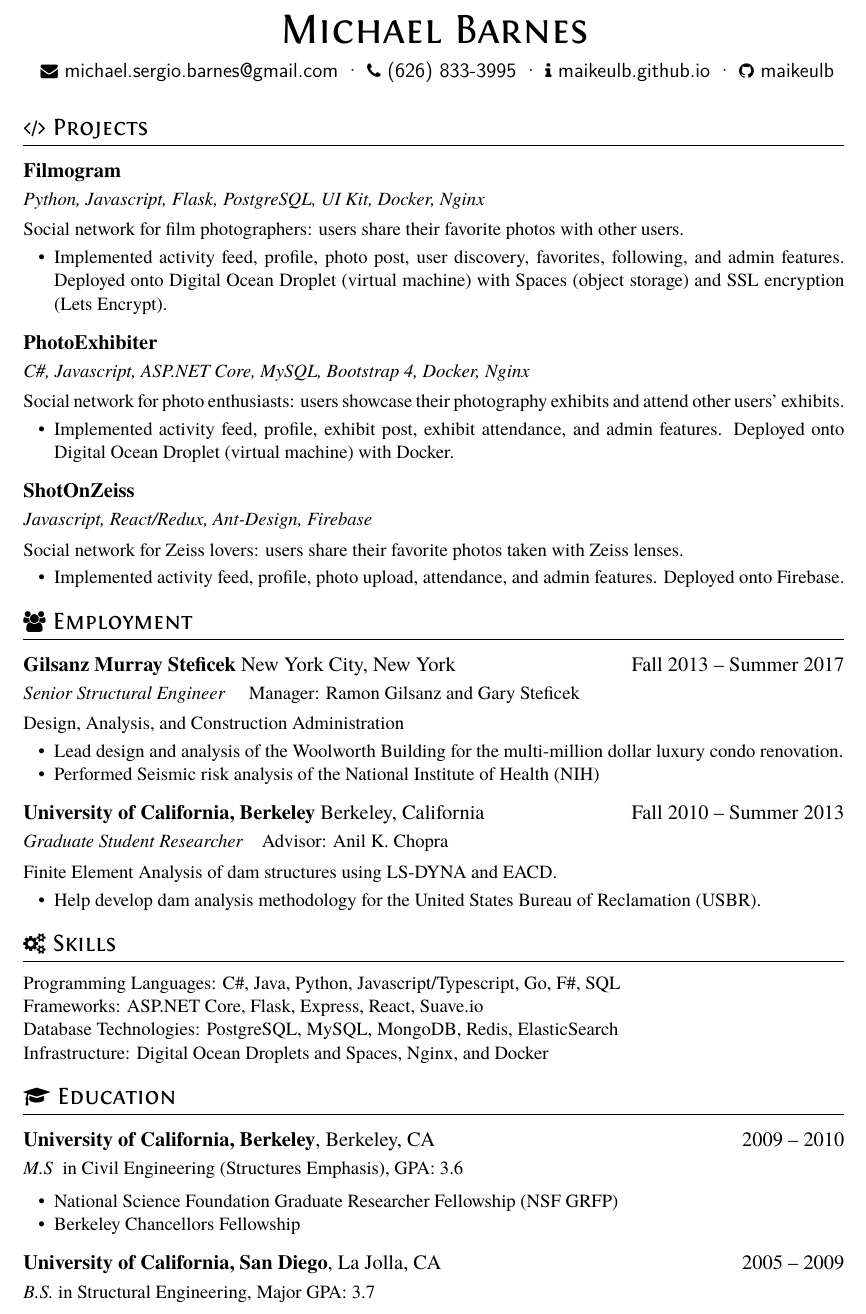
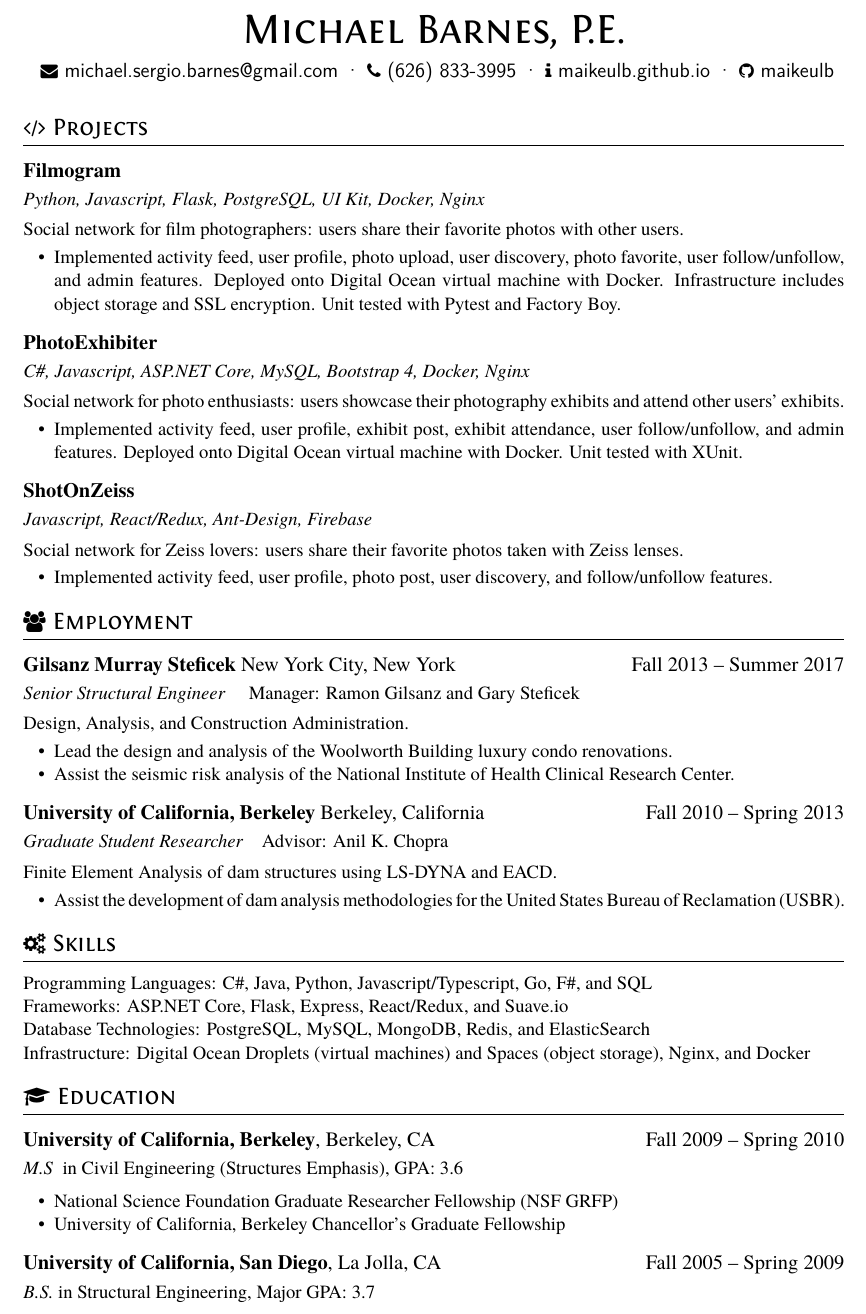
Before and after one commit to maikeulb/maikeulb.github.io, a LaTeX CV (resume/resume.tex): part of the page, cut at the place of the change. Compiled offline with XeLaTeX.

Commit message:
slim resume

```diff
--- a/resume/resume.tex
+++ b/resume/resume.tex
@@ -7,7 +7,7 @@
 \begin{document}
 \pagenumbering{gobble} % suppress displaying page number
 
-\name{Michael Barnes}
+\name{Michael Barnes, P.E.}
 
 \basicInfo{
   \email{michael.sergio.barnes@gmail.com} \textperiodcentered\
@@ -20,10 +20,9 @@
 \role{Python, Javascript, Flask, PostgreSQL, UI Kit, Docker, Nginx} {}
 Social network for film photographers: users share their favorite photos with other users.
 \begin{itemize}
-  \item Implemented activity feed, profile, photo post, user discovery,
-          favorites, following, and
-          admin features. Deployed onto Digital Ocean Droplet (virtual machine) with Spaces
-          (object storage) and SSL encryption (Lets Encrypt).
+  \item Implemented activity feed, user profile, photo upload, user discovery,
+          photo favorite, user follow/unfollow, and
+          admin features. Deployed onto Digital Ocean virtual machine with Docker. Infrastructure includes object storage and SSL encryption. Unit tested with Pytest and Factory Boy.
 \end{itemize}
 
 \datedsubsection{\textbf{PhotoExhibiter}}{}
@@ -31,8 +30,8 @@ Social network for film photographers: users share their favorite photos with ot
 Social network for photo enthusiasts: users showcase their photography exhibits
 and attend other users' exhibits.
 \begin{itemize}
-  \item Implemented activity feed, profile, exhibit post, exhibit attendance, and admin
-          features. Deployed onto Digital Ocean Droplet (virtual machine) with Docker.
+  \item Implemented activity feed, user profile, exhibit post, exhibit attendance, user follow/unfollow, and admin
+          features. Deployed onto Digital Ocean virtual machine with Docker. Unit tested with XUnit.
 \end{itemize}
 
 \datedsubsection{\textbf{ShotOnZeiss}}{}
@@ -40,8 +39,7 @@ and attend other users' exhibits.
 Social network for Zeiss lovers: users share their favorite photos taken with
 Zeiss lenses.
 \begin{itemize}
-  \item Implemented activity feed, profile, photo upload, attendance, and admin
-          features. Deployed onto Firebase.
+  \item Implemented activity feed, user profile, photo post, user discovery, and follow/unfollow features.
 \end{itemize}
 
 
@@ -49,19 +47,19 @@ Zeiss lenses.
 
 \datedsubsection{\textbf{Gilsanz Murray Steficek} New York City, New York}{Fall 2013 -- Summer 2017}
 \role{Senior Structural Engineer }{ Manager: Ramon Gilsanz and Gary Steficek}
-Design, Analysis, and Construction Administration
+Design, Analysis, and Construction Administration.
 \begin{itemize}
-  \item Lead design and analysis of the Woolworth Building for the
-          multi-million dollar luxury condo renovation.
-  \item Performed Seismic risk analysis of the National Institute of Health (NIH)
+  \item Lead the design and analysis of the Woolworth Building
+          luxury condo renovations.
+  \item Assist the seismic risk analysis of the National Institute of Health Clinical Research Center.
 \end{itemize}
 
 \datedsubsection{\textbf{University of California, Berkeley} Berkeley,
-        California}{Fall 2010 -- Summer 2013}
+        California}{Fall 2010 -- Spring 2013}
 \role{Graduate Student Researcher } {Advisor: Anil K. Chopra}
 Finite Element Analysis of dam structures using LS-DYNA and EACD.
 \begin{itemize}
-  \item Help develop dam analysis methodology for the United States Bureau of
+  \item Assist the development of dam analysis methodologies for the United States Bureau of
           Reclamation (USBR).
 \end{itemize}
 
@@ -74,25 +72,25 @@ Finite Element Analysis of dam structures using LS-DYNA and EACD.
 
 \section{\faCogs\ Skills}
 
-  Programming Languages: C\#, Java, Python, Javascript/Typescript, Go, F\#, SQL
+  Programming Languages: C\#, Java, Python, Javascript/Typescript, Go, F\#, and SQL
 
-  Frameworks: ASP.NET Core, Flask, Express, React, Suave.io
+  Frameworks: ASP.NET Core, Flask, Express, React/Redux, and Suave.io
 
-  Database Technologies: PostgreSQL, MySQL, MongoDB, Redis, ElasticSearch
+  Database Technologies: PostgreSQL, MySQL, MongoDB, Redis, and ElasticSearch
 
-  Infrastructure: Digital Ocean Droplets and Spaces, Nginx, and Docker
+  Infrastructure: Digital Ocean Droplets (virtual machines) and Spaces (object storage), Nginx, and Docker
 
 
 \section{\faGraduationCap\ Education}
-\datedsubsection{\textbf{University of California, Berkeley}, Berkeley, CA}{2009 -- 2010}
+\datedsubsection{\textbf{University of California, Berkeley}, Berkeley, CA}{Fall 2009 -- Spring 2010}
 \textit{M.S } in Civil Engineering (Structures Emphasis), GPA: 3.6
 
 \begin{itemize}
  \item National Science Foundation Graduate Researcher Fellowship (NSF GRFP)
- \item Berkeley Chancellors Fellowship
+ \item University of California, Berkeley Chancellor's Graduate Fellowship
 \end{itemize}
 
-\datedsubsection{\textbf{University of California, San Diego}, La Jolla, CA}{2005 -- 2009}
+\datedsubsection{\textbf{University of California, San Diego}, La Jolla, CA}{Fall 2005 -- Spring 2009}
 \textit{B.S.} in Structural Engineering, Major GPA: 3.7
 
 %% Reference
```
